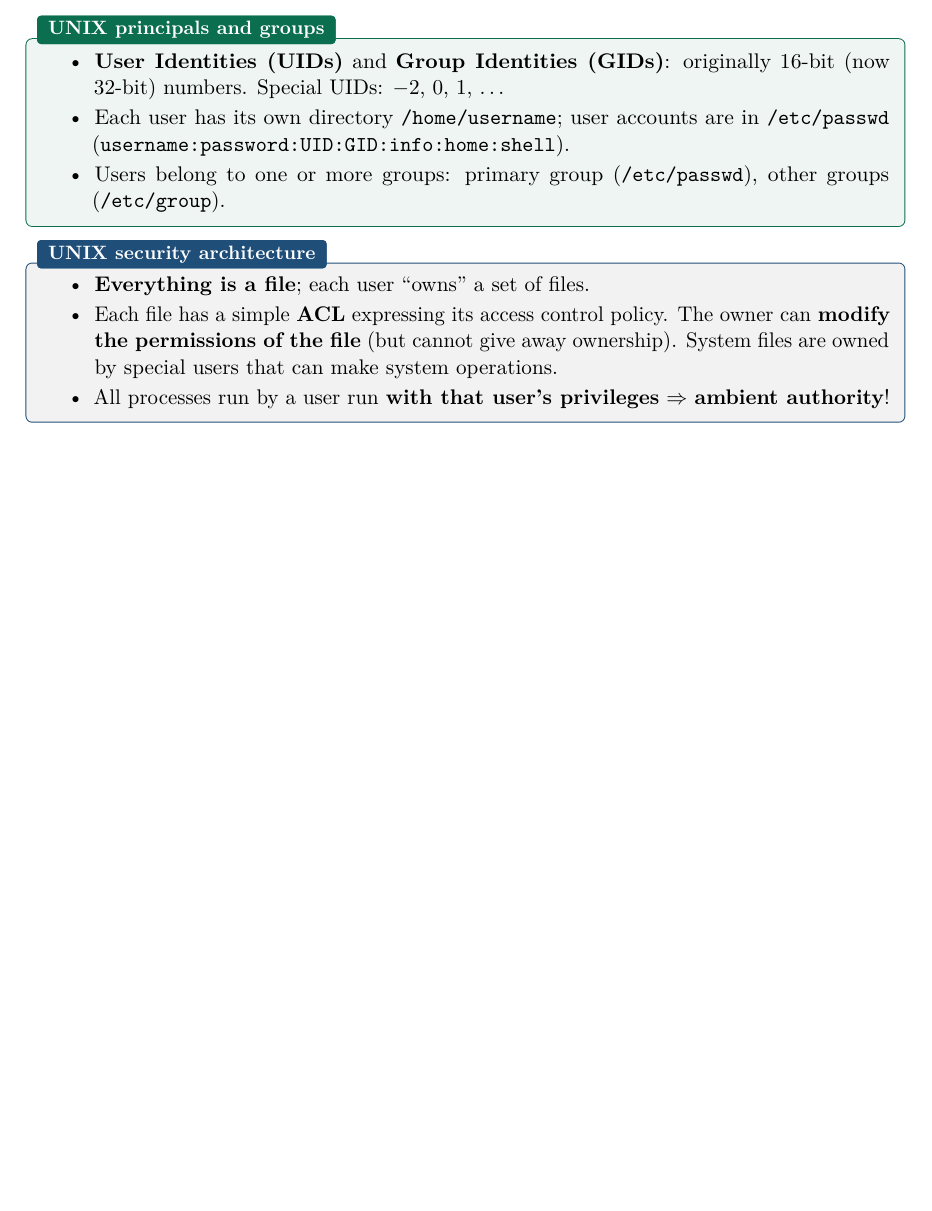
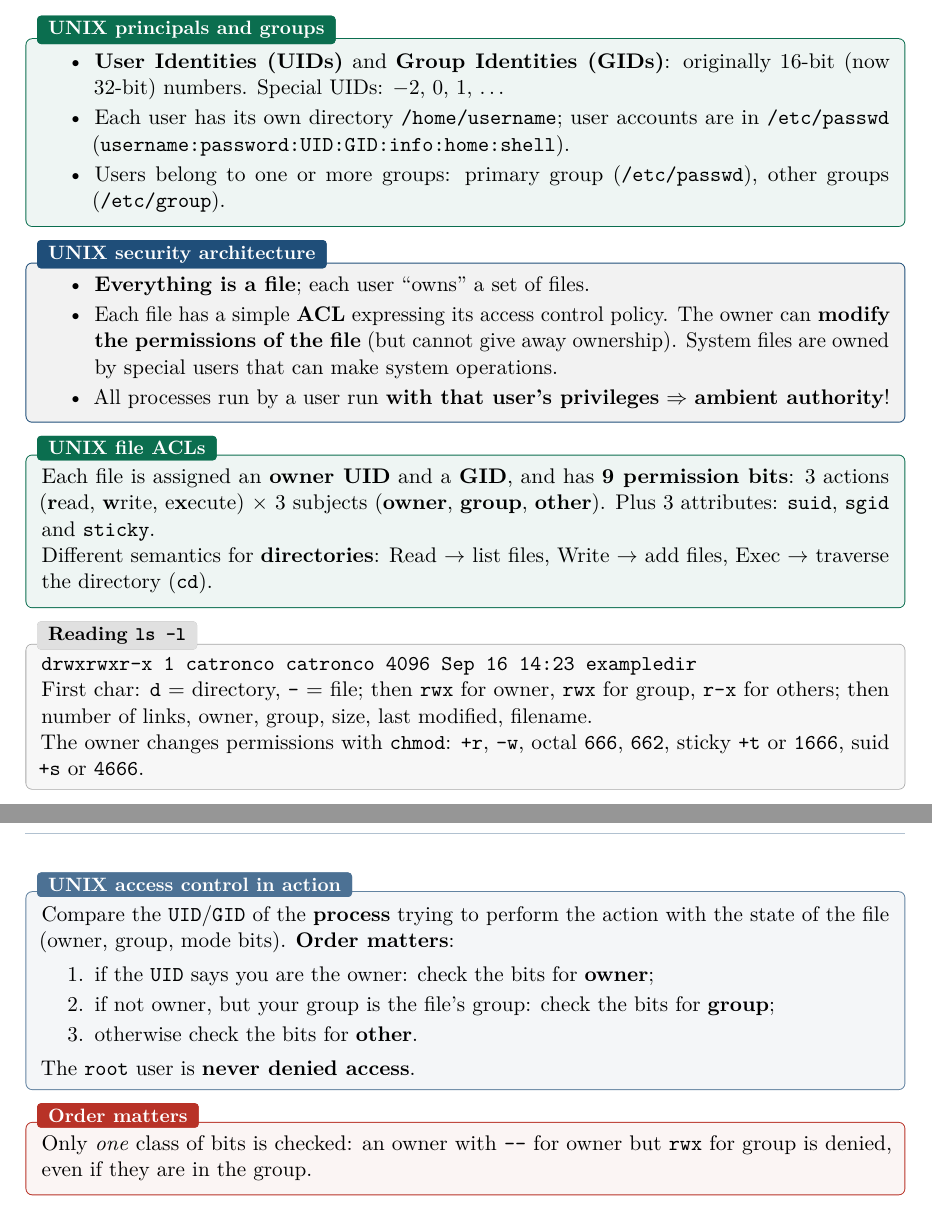
Before and after one commit to AlphaXT38G/notes_ba5, a LaTeX book (compsec/course.tex): part of page 18 of 18 before the commit and two parts of pages 18 and 19 of 19 after it, the two joined at a grey line, cut so that both start at the same text, the shorter picture padded with empty space. Compiled offline with pdfLaTeX.

Commit message:
feat(compsec): add UNIX File ACLs definition
- Definition of UNIX File ACLs
- Add Reading ls -l
- Add UNIX access control in action
- Add Order matters

```diff
--- a/compsec/course.tex
+++ b/compsec/course.tex
@@ -797,4 +797,40 @@ servers, \ldots). Solutions:
 \end{itemize}
 \end{propbox}
 
+\begin{defnbox}[title=UNIX file ACLs]
+Each file is assigned an \textbf{owner UID} and a \textbf{GID}, and has \textbf{9
+permission bits}: 3 actions (\textbf{r}ead, \textbf{w}rite, e\textbf{x}ecute) $\times$ 3
+subjects (\textbf{owner}, \textbf{group}, \textbf{other}). Plus 3 attributes:
+\texttt{suid}, \texttt{sgid} and \texttt{sticky}. \\
+Different semantics for \textbf{directories}: Read $\to$ list files, Write $\to$ add
+files, Exec $\to$ traverse the directory (\texttt{cd}).
+\end{defnbox}
+
+\begin{exbox}[title=Reading \texttt{ls -l}]
+\texttt{drwxrwxr-x 1 catronco catronco 4096 Sep 16 14:23 exampledir} \\
+First char: \texttt{d} = directory, \texttt{-} = file; then \texttt{rwx} for owner,
+\texttt{rwx} for group, \texttt{r-x} for others; then number of links, owner, group,
+size, last modified, filename. \\
+The owner changes permissions with \texttt{chmod}: \texttt{+r}, \texttt{-w},
+octal \texttt{666}, \texttt{662}, sticky \texttt{+t} or \texttt{1666}, suid
+\texttt{+s} or \texttt{4666}.
+\end{exbox}
+
+\begin{algbox}[title=UNIX access control in action]
+Compare the \texttt{UID}/\texttt{GID} of the \textbf{process} trying to perform the
+action with the state of the file (owner, group, mode bits). \textbf{Order matters}:
+\begin{enumerate}
+  \item if the \texttt{UID} says you are the owner: check the bits for \textbf{owner};
+  \item if not owner, but your group is the file's group: check the bits for
+        \textbf{group};
+  \item otherwise check the bits for \textbf{other}.
+\end{enumerate}
+The \texttt{root} user is \textbf{never denied access}.
+\end{algbox}
+
+\begin{warnbox}[title=Order matters]
+Only \emph{one} class of bits is checked: an owner with \texttt{---} for owner but
+\texttt{rwx} for group is denied, even if they are in the group.
+\end{warnbox}
+
 \end{document}
```
